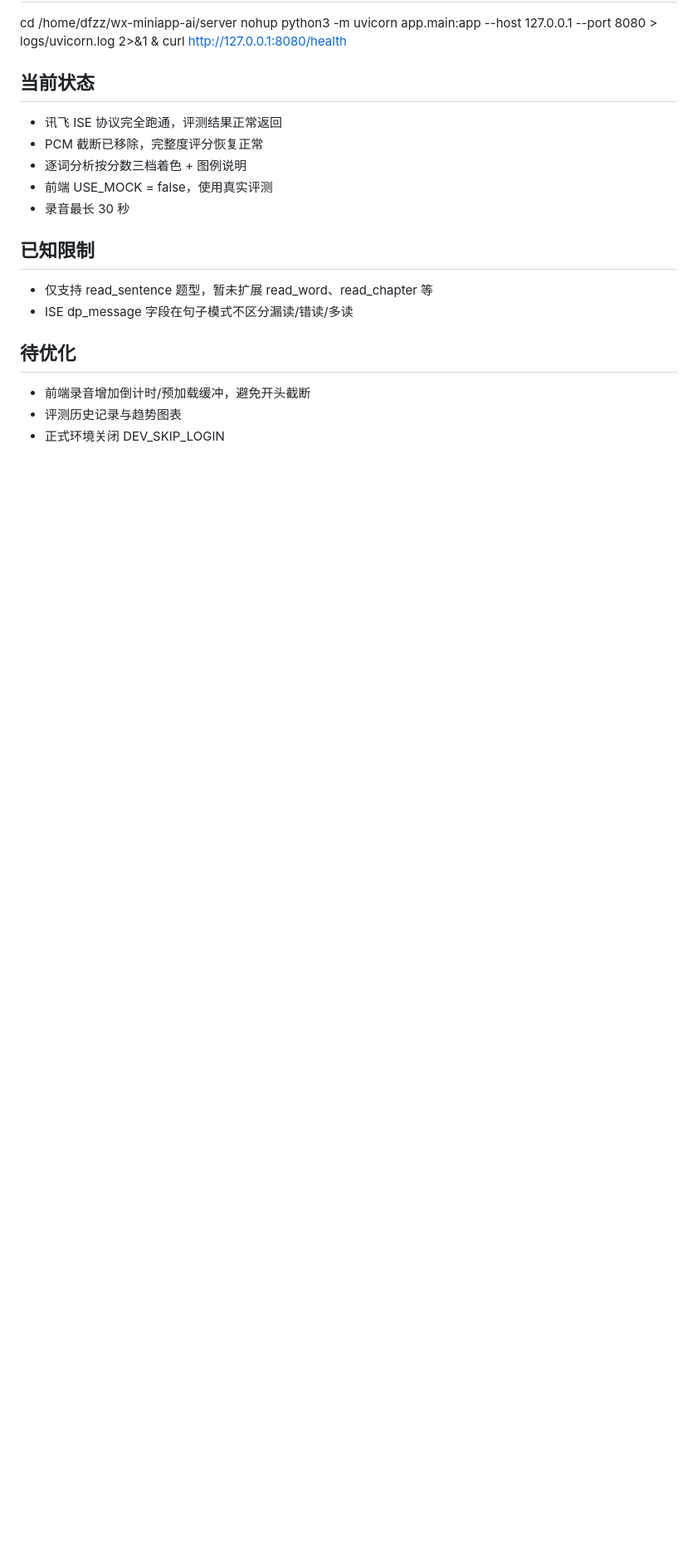
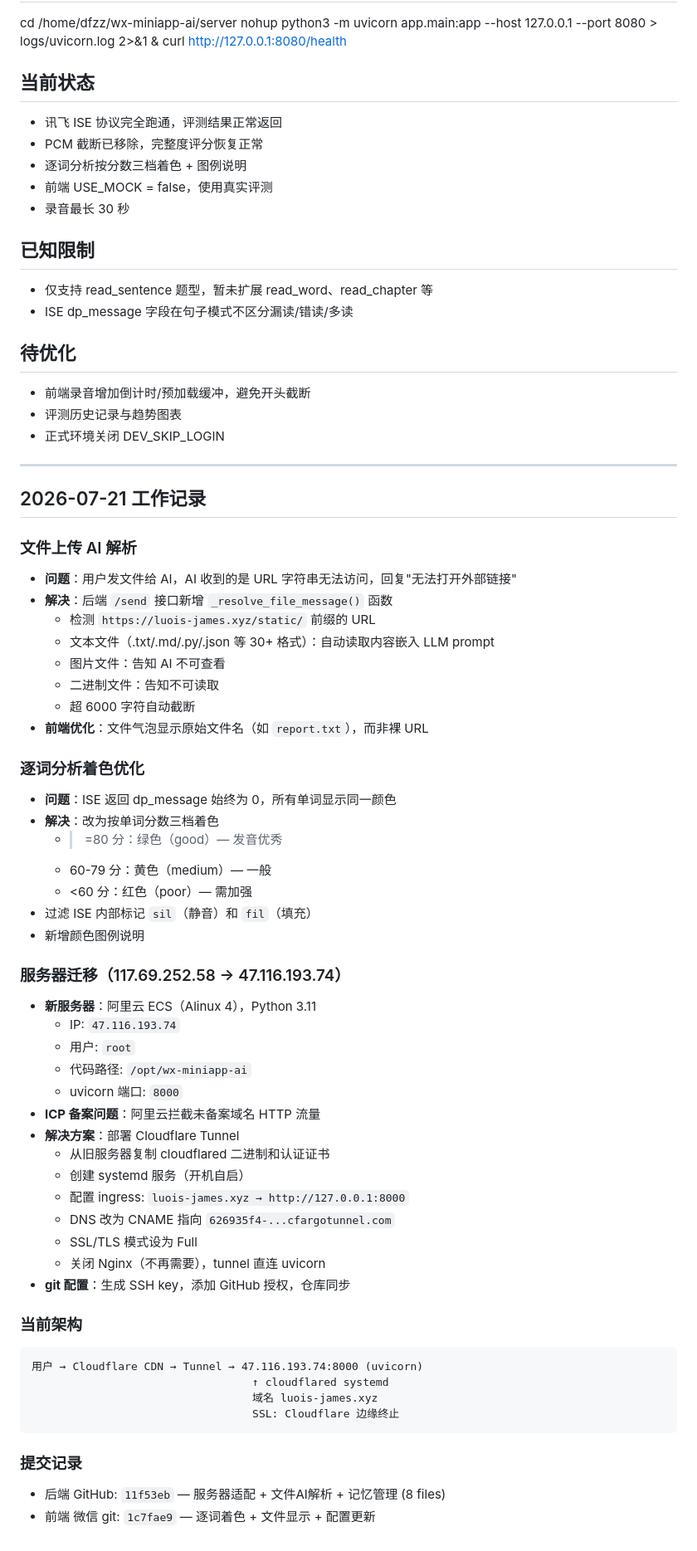
Before and after one commit to laoluo-11/wx-miniapp-ai, a Markdown page: voice-dev-log.md, the part around the change. Shown at 83% size. Drawn GitHub-style; blank space fills up the shorter version.

Commit message:
docs: 补充7月21日工作日志（服务器迁移、文件AI解析、逐词着色）

````diff
--- a/voice-dev-log.md
+++ b/voice-dev-log.md
@@ -337,3 +337,56 @@ xml = asyncio.run(ise_assess(
 - 前端录音增加倒计时/预加载缓冲，避免开头截断
 - 评测历史记录与趋势图表
 - 正式环境关闭 DEV_SKIP_LOGIN
+
+
+---
+
+## 2026-07-21 工作记录
+
+### 文件上传 AI 解析
+- **问题**：用户发文件给 AI，AI 收到的是 URL 字符串无法访问，回复"无法打开外部链接"
+- **解决**：后端 `/send` 接口新增 `_resolve_file_message()` 函数
+  - 检测 `https://luois-james.xyz/static/` 前缀的 URL
+  - 文本文件（.txt/.md/.py/.json 等 30+ 格式）：自动读取内容嵌入 LLM prompt
+  - 图片文件：告知 AI 不可查看
+  - 二进制文件：告知不可读取
+  - 超 6000 字符自动截断
+- **前端优化**：文件气泡显示原始文件名（如 `report.txt`），而非裸 URL
+
+### 逐词分析着色优化
+- **问题**：ISE 返回 dp_message 始终为 0，所有单词显示同一颜色
+- **解决**：改为按单词分数三档着色
+  - >=80 分：绿色（good）— 发音优秀
+  - 60-79 分：黄色（medium）— 一般
+  - <60 分：红色（poor）— 需加强
+- 过滤 ISE 内部标记 `sil`（静音）和 `fil`（填充）
+- 新增颜色图例说明
+
+### 服务器迁移（117.69.252.58 → 47.116.193.74）
+- **新服务器**：阿里云 ECS（Alinux 4），Python 3.11
+  - IP: `47.116.193.74`
+  - 用户: `root`
+  - 代码路径: `/opt/wx-miniapp-ai`
+  - uvicorn 端口: `8000`
+- **ICP 备案问题**：阿里云拦截未备案域名 HTTP 流量
+- **解决方案**：部署 Cloudflare Tunnel
+  - 从旧服务器复制 cloudflared 二进制和认证证书
+  - 创建 systemd 服务（开机自启）
+  - 配置 ingress: `luois-james.xyz → http://127.0.0.1:8000`
+  - DNS 改为 CNAME 指向 `626935f4-...cfargotunnel.com`
+  - SSL/TLS 模式设为 Full
+  - 关闭 Nginx（不再需要），tunnel 直连 uvicorn
+- **git 配置**：生成 SSH key，添加 GitHub 授权，仓库同步
+
+### 当前架构
+
+```
+用户 → Cloudflare CDN → Tunnel → 47.116.193.74:8000 (uvicorn)
+                                  ↑ cloudflared systemd
+                                  域名 luois-james.xyz
+                                  SSL: Cloudflare 边缘终止
+```
+
+### 提交记录
+- 后端 GitHub: `11f53eb` — 服务器适配 + 文件AI解析 + 记忆管理 (8 files)
+- 前端 微信 git: `1c7fae9` — 逐词着色 + 文件显示 + 配置更新
````
